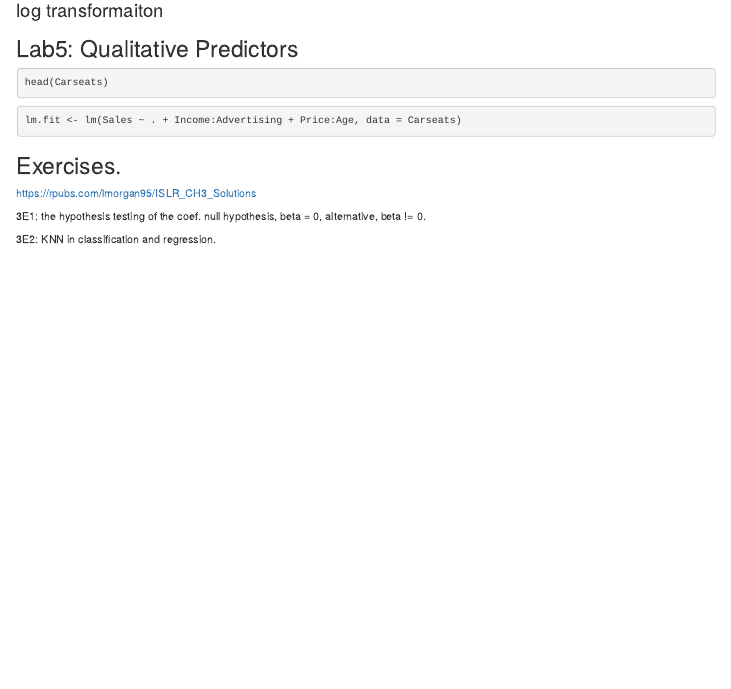
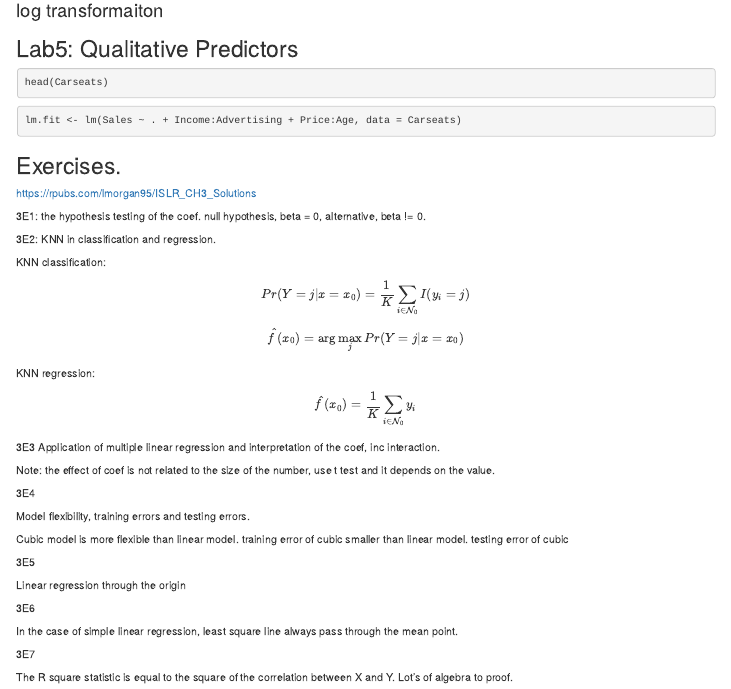
Before and after one commit to Rui-Lian/ISLR, an R Markdown document (03_Linear_Regression.Rmd): the page in a window 1100 px wide, from 12160 px down. Rendered offline with R 4.5, knitr and Pandoc, with nearby package versions; the code chunks are not run, so their results and figures are left out.

Commit message:
Chapter 3

```diff
--- a/03_Linear_Regression.Rmd
+++ b/03_Linear_Regression.Rmd
@@ -1001,3 +1001,42 @@ the hypothesis testing of the coef. null hypothesis, beta = 0, alternative, beta
 
 3E2:
 KNN in classification and regression.
+
+KNN classification:
+
+$$
+Pr(Y = j|x = x_0) = \frac{1}{K}\sum_{i \in \mathcal{N}_0}I(y_i = j)
+$$
+
+$$
+\hat{f}(x_0)=\arg\max_{j} Pr(Y = j|x = x_0)
+$$
+
+KNN regression:
+
+$$
+\hat{f}(x_0) = \frac{1}{K}\sum_{i \in \mathcal{N}_0}y_i
+$$
+
+3E3
+Application of multiple linear regression and interpretation of the coef, inc interaction.
+
+Note: the effect of coef is not related to the size of the number, use t test and it depends on the value.
+
+3E4
+
+Model flexibility, training errors and testing errors.
+
+Cubic model is more flexible than linear model. training error of cubic smaller than linear model. testing error of cubic
+
+3E5
+
+Linear regression through the origin
+
+3E6
+
+In the case of simple linear regression, least square line always pass through the mean point.
+
+3E7
+
+The R square statistic is equal to the square of the correlation between X and Y. Lot's of algebra to proof.
```
